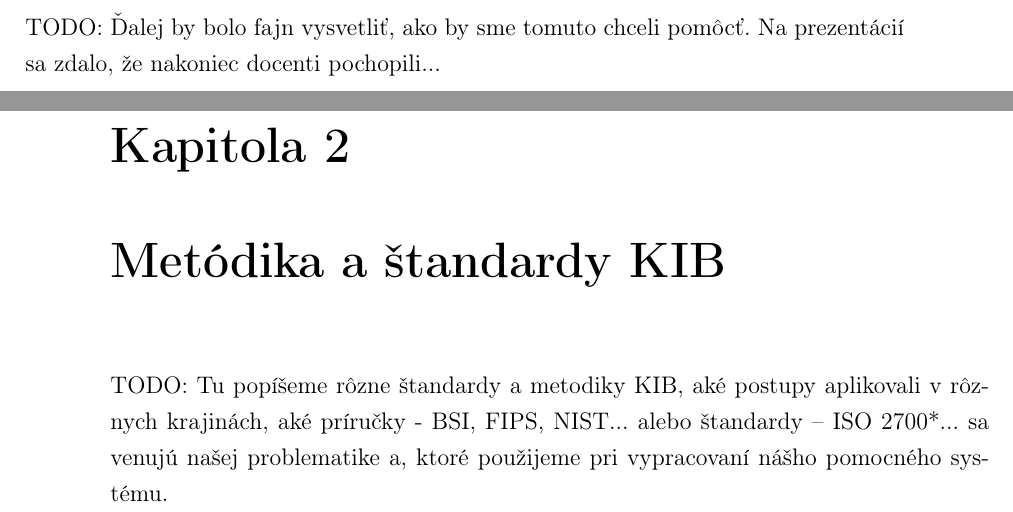
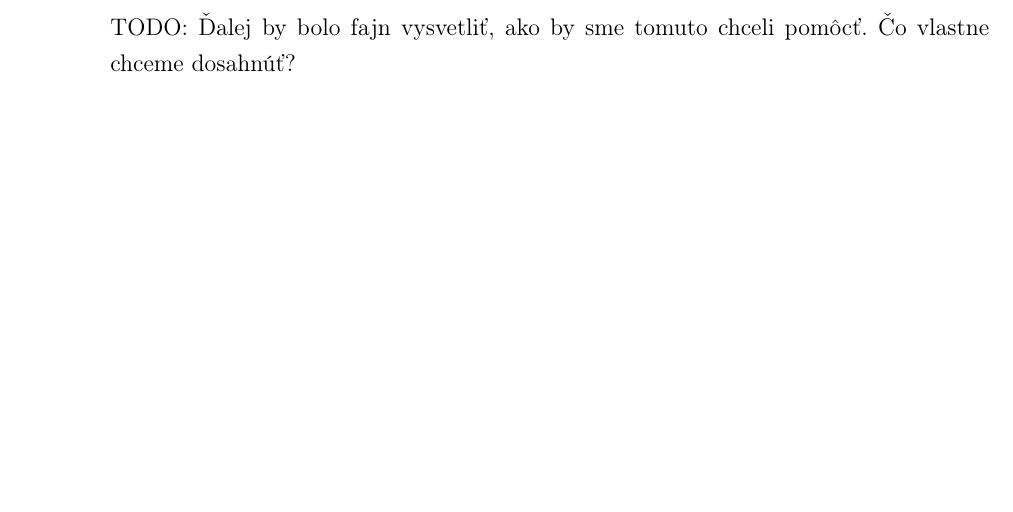
Before and after one commit to AntonKica/spvbp-isvs, a LaTeX thesis (pisomna-praca/main.tex, which reads pisomna-praca/10-vseobecny-kontext.tex, pisomna-praca/12-ciele-prace.tex, pisomna-praca/13-system.tex): two parts of pages 20 and 21 of 27 before the commit and part of page 23 of 29 after it, the two joined at a grey line, cut so that both start at the same text, the shorter picture padded with empty space. Compiled offline with pdfLaTeX.

Commit message:
Renamed and created text chapters to reflect desired form

```diff
--- a/pisomna-praca/10-problematika.tex
+++ b/pisomna-praca/10-vseobecny-kontext.tex
@@ -110,9 +110,3 @@ najmä tieto nedostatky:
 \end{quote}
 
 \section*{TODO}
-TODO: Ďalej by bolo fajn vysvetliť, ako by sme tomuto chceli pomôcť. Na prezentácií sa zdalo, že nakoniec docenti pochopili...
-
-\chapter{Metódika a štandardy KIB}
-TODO: Tu popíšeme rôzne štandardy a metodiky KIB, aké postupy aplikovali v rôznych krajinách, aké príručky - BSI, FIPS,
-NIST... alebo štandardy -- ISO 2700*... sa venujú našej problematike a, ktoré použijeme pri vypracovaní nášho pomocného
-  systému.
--- /dev/null
+++ b/pisomna-praca/12-ciele-prace.tex
@@ -0,0 +1,2 @@
+\chapter{Ciele práce}
+TODO: Ďalej by bolo fajn vysvetliť, ako by sme tomuto chceli pomôcť. Čo vlastne chceme dosahnúť?
--- /dev/null
+++ b/pisomna-praca/13-system.tex
@@ -0,0 +1,3 @@
+\chapter{Systém}
+TODO: Tu popíšeme náš výsledný softvér, jeho funkcionalitu, databázu, ako s ním zaobchádzať (alebo príručka ako príloha?)
+rôzné prítomné dátove štruktúry a ako sa by sa dal do budúcnosti rozšíriť.
```
Also changed, not shown: pisomna-praca/11-zavadzanie-isms.tex (added, +2 -0 lines), pisomna-praca/main.tex (+4 -1 lines), pisomna-praca/images/zadanie.pdf (added), pisomna-praca/10-vseobecny-kontext.tex (6 more changed lines), 3 other files.
